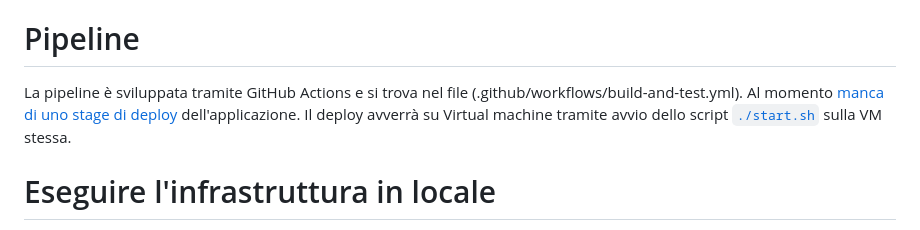
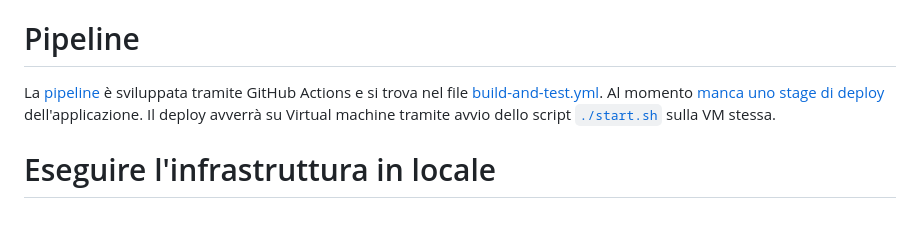
Before and after one commit to Studiofarma/Infolab, a Markdown page: README.md, the part around the change. GitHub-like rendering.

```diff
--- a/README.md
+++ b/README.md
@@ -38,7 +38,7 @@ La nuova immagine potrà così essere eseguita localmente da chiunque utilizzand
 
 # Pipeline
 
-La pipeline è sviluppata tramite GitHub Actions e si trova nel file (.github/workflows/build-and-test.yml). Al momento [manca di uno stage di deploy](https://github.com/Studiofarma/Infolab/issues/11) dell'applicazione. Il deploy avverrà su Virtual machine tramite avvio dello script [`./start.sh`](start.sh) sulla VM stessa.
+La [pipeline](https://github.com/Studiofarma/Infolab/actions) è sviluppata tramite GitHub Actions e si trova nel file [build-and-test.yml](.github/workflows/build-and-test.yml). Al momento [manca uno stage di deploy](https://github.com/Studiofarma/Infolab/issues/11) dell'applicazione. Il deploy avverrà su Virtual machine tramite avvio dello script [`./start.sh`](start.sh) sulla VM stessa.
 
 # Eseguire l'infrastruttura in locale
 
```
